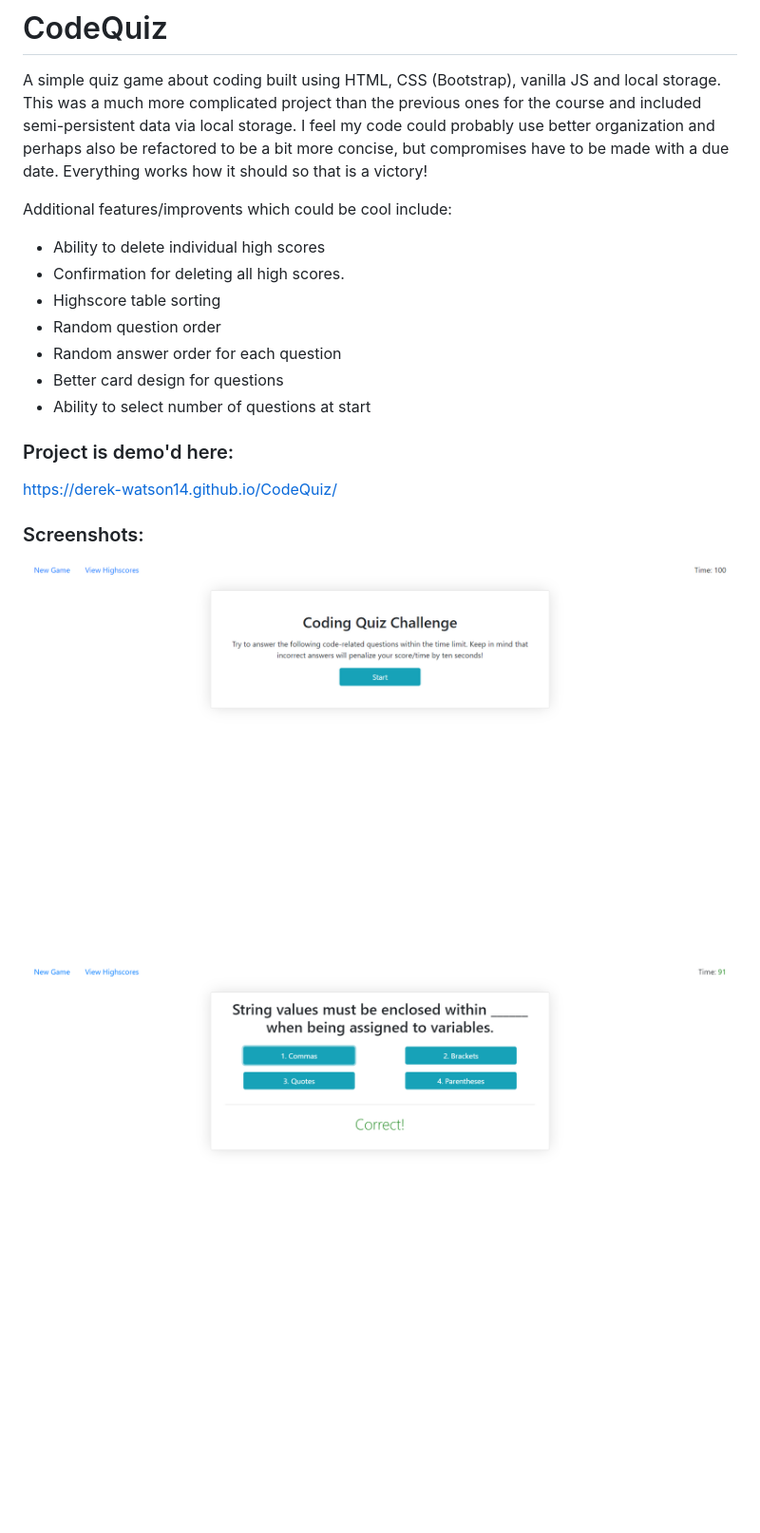
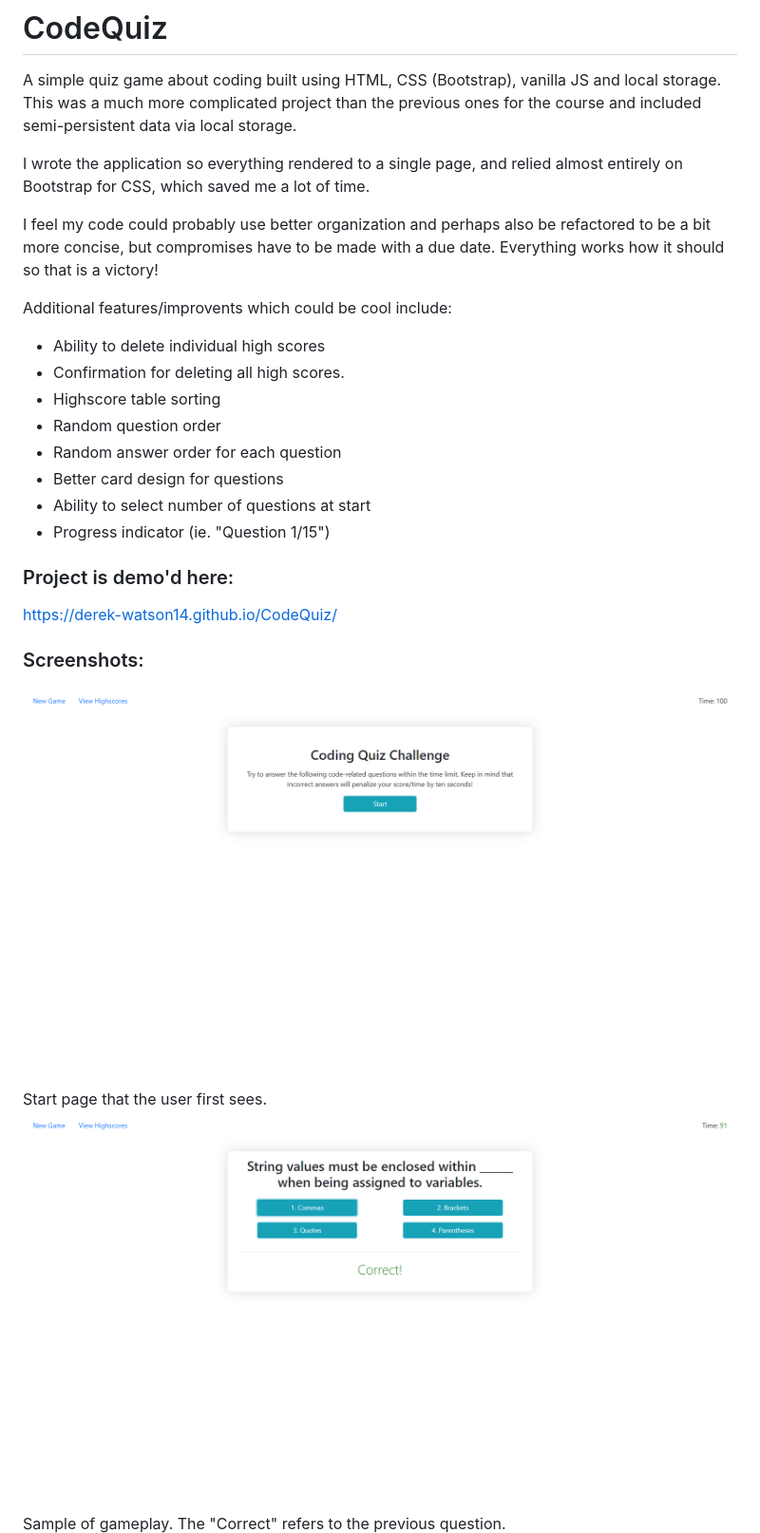
Before and after one commit to derek-watson14/CodeQuiz, a Markdown page: README.md, the part around the change printed below. Shown: that part at 95% size. Drawn GitHub-style; pictures changed too: screenshots/game.png, screenshots/start.png; blank space fills up the shorter version.

Commit message:
update screenshots, readme, nav padding

```diff
--- a/README.md
+++ b/README.md
@@ -2,7 +2,12 @@
 
 A simple quiz game about coding built using HTML, CSS (Bootstrap), vanilla JS and local storage.
 This was a much more complicated project than the previous ones for the course and included semi-persistent
-data via local storage. I feel my code could probably use better organization and perhaps also be refactored
+data via local storage.
+
+I wrote the application so everything rendered to a single page, and relied almost entirely on Bootstrap for CSS,
+which saved me a lot of time.
+
+I feel my code could probably use better organization and perhaps also be refactored
 to be a bit more concise, but compromises have to be made with a due date. Everything works how it should so that
 is a victory!
 
@@ -15,6 +20,7 @@ Additional features/improvents which could be cool include:
 - Random answer order for each question
 - Better card design for questions
 - Ability to select number of questions at start
+- Progress indicator (ie. "Question 1/15")
 
 ### Project is demo'd here:
 
@@ -23,5 +29,7 @@ https://derek-watson14.github.io/CodeQuiz/
 ### Screenshots:
 
 ![screenshot of site before button click](screenshots/start.png)
+Start page that the user first sees.
 ![screenshot of site before button click](screenshots/game.png)
+Sample of gameplay. The "Correct" refers to the previous question.
 ![screenshot of site before button click](screenshots/end.png)
```
Also changed, not shown: other parts of README.md (+2 -0 lines), screenshots/end.png, screenshots/highscores.png, 1 other file.
